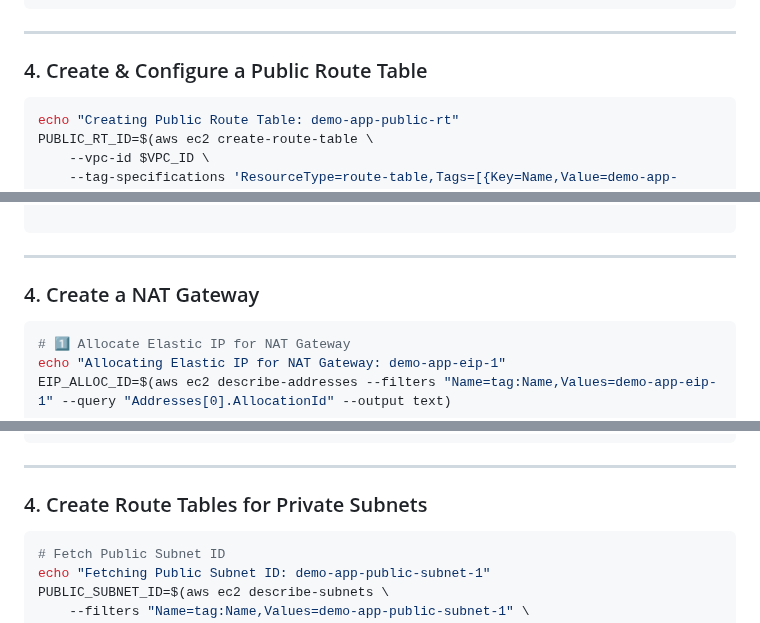
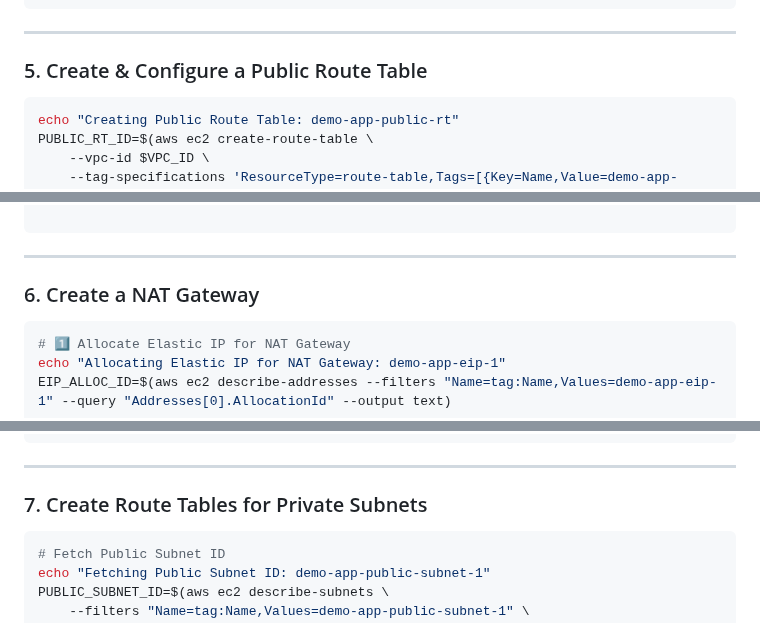
Before and after one commit to shivalkarrahul/demo-three-tier-app-on-aws, a Markdown page: README.md, 3 parts joined by grey strips. Rendered like a GitHub page; folded sections open.

````diff
--- a/README.md
+++ b/README.md
@@ -553,7 +556,7 @@ fi
 
 ---
 
-### 4. Create & Configure a Public Route Table
+### 5. Create & Configure a Public Route Table
 
 ```bash
 echo "Creating Public Route Table: demo-app-public-rt"
@@ -583,7 +586,7 @@ fi
 
 ---
 
-### 4. Create a NAT Gateway
+### 6. Create a NAT Gateway
 
 ```bash
 # 1️⃣ Allocate Elastic IP for NAT Gateway
@@ -603,7 +606,7 @@ fi
 
 ---
 
-### 4. Create Route Tables for Private Subnets
+### 7. Create Route Tables for Private Subnets
 
 ```bash
 # Fetch Public Subnet ID
````
Also changed, not shown: other parts of README.md (+29 -3 lines).
